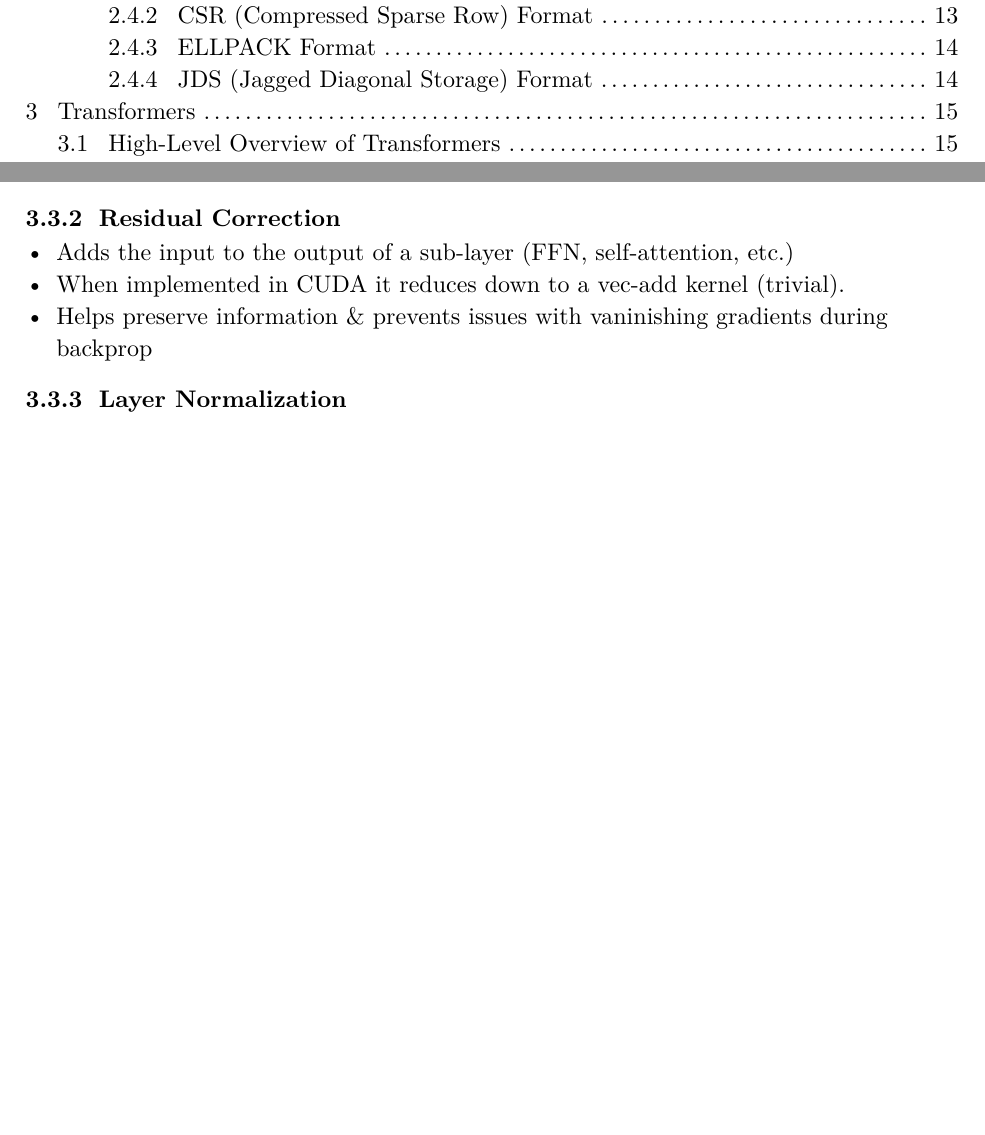
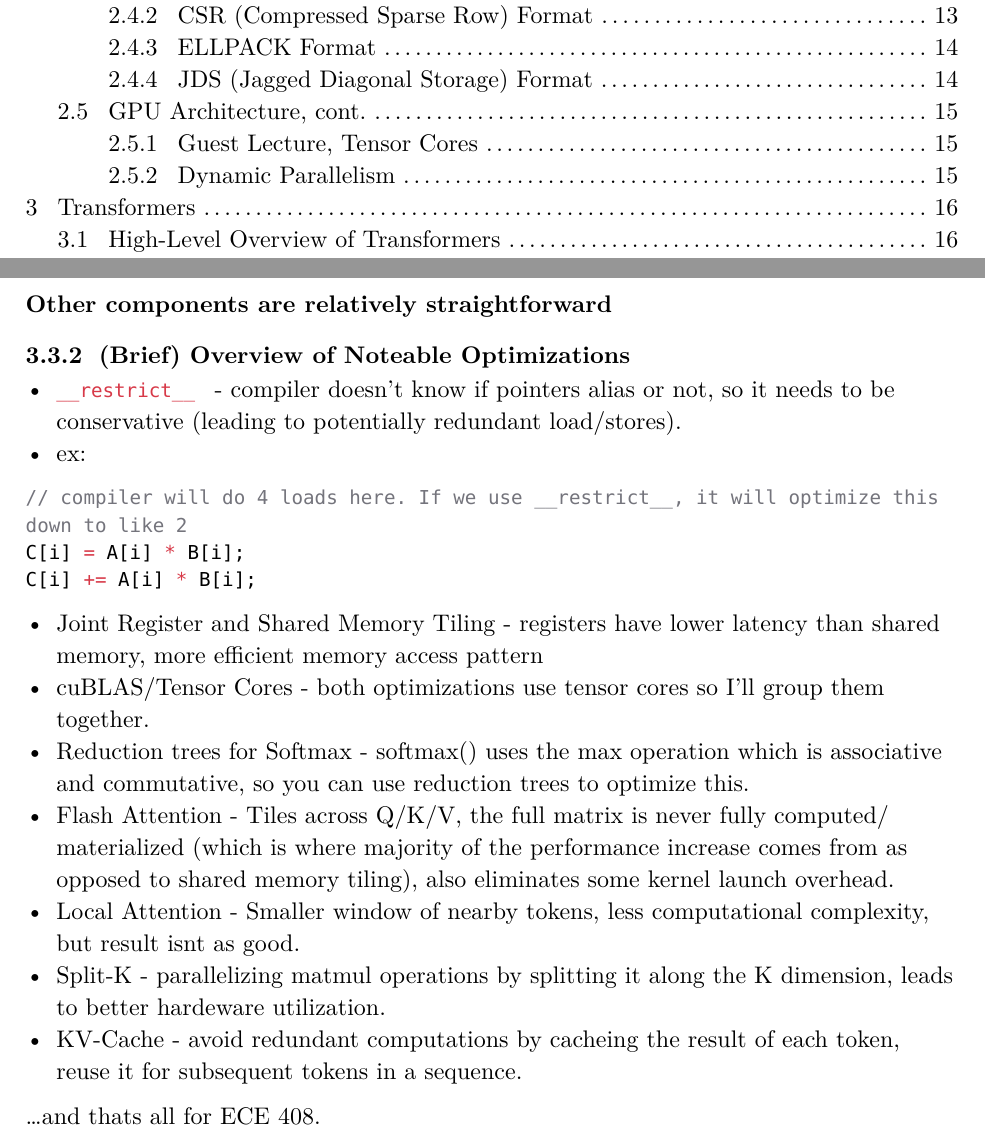
Before and after one commit to anikethta/anikethta.github.io, a Typst document (class_notes/ECE408/ECE408.typ): two parts of pages 2 and 20 of 20 before the commit and two parts of pages 2 and 21 of 21 after it, joined at a grey line, cut so that both start at the same text, the shorter picture padded with empty space. The pictures show the PDF file class_notes/ECE408/ECE408.pdf that the author committed with the source.

Commit message:
finished 408 notes

````diff
--- a/class_notes/ECE408/ECE408.typ
+++ b/class_notes/ECE408/ECE408.typ
@@ -697,3 +697,4 @@ if (r < nrows) {
 - Has good memory coalescing & reduced control divergence.
 - In general JDS is best for roughly triangular matrices.
 
+== GPU Architecture, cont.
@@ -699,0 +709 @@ if (r < nrows) {
+=== Guest Lecture, Tensor Cores
@@ -765,11 +789,23 @@ $
 
 where $Phi(x)$ is the CDF of the Gaussian Distribution. When implemented, we use an approximation to minimize compute resources.
 
-=== Residual Correction
-#list(
-    [Adds the input to the output of a sub-layer (FFN, self-attention, etc.)],
-    [When implemented in CUDA it reduces down to a vec-add kernel (trivial).],
-    [Helps preserve information & prevents issues with vaninishing gradients during backprop]
-)
+*Other components are relatively straightforward*
 
-=== Layer Normalization
+=== (Brief) Overview of Noteable Optimizations
+- ```c __restrict__ ``` - compiler doesn't know if pointers alias or not, so it needs to be conservative (leading to potentially redundant load/stores).
+- ex:
+```c
+// compiler will do 4 loads here. If we use __restrict__, it will optimize this down to like 2
+C[i] = A[i] * B[i];
+C[i] += A[i] * B[i];
+```
+- Joint Register and Shared Memory Tiling - registers have lower latency than shared memory, more efficient memory access pattern
+- cuBLAS/Tensor Cores - both optimizations use tensor cores so I'll group them together.
+- Reduction trees for Softmax - softmax() uses the max operation which is associative and commutative, so you can use reduction trees to optimize this.
+- Flash Attention - Tiles across Q/K/V, the full matrix is never fully computed/materialized (which is where majority of the performance increase comes from as opposed to shared memory tiling), also eliminates some kernel launch overhead.
+- Local Attention - Smaller window of nearby tokens, less computational complexity, but result isnt as good.
+- Split-K - parallelizing matmul operations by splitting it along the K dimension, leads to better hardeware utilization.
+- KV-Cache - avoid redundant computations by cacheing the result of each token, reuse it for subsequent tokens in a sequence.
+
+
+...and thats all for ECE 408.
````
Also changed, not shown: class_notes/ECE408/ECE408.pdf, class_notes/ECE408/ECE408.typ (22 more changed lines).
